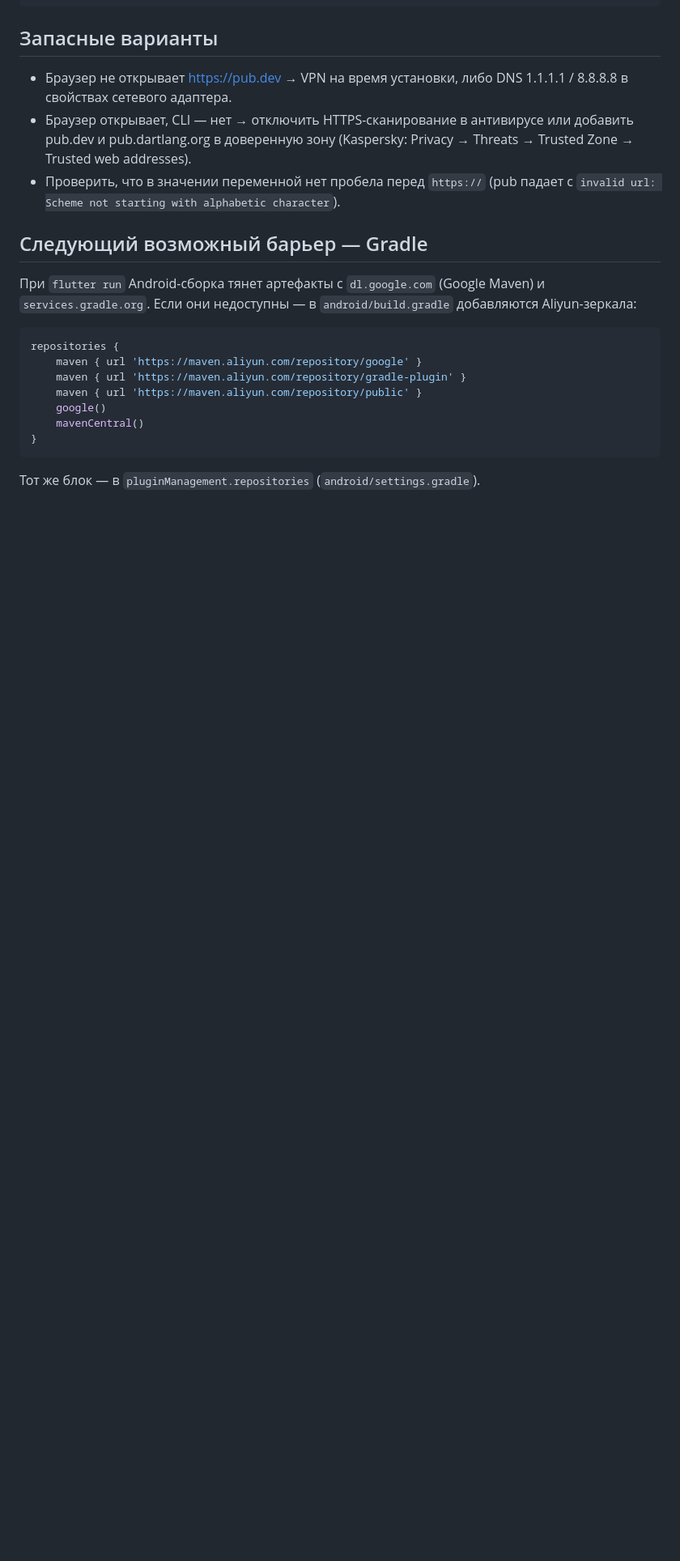
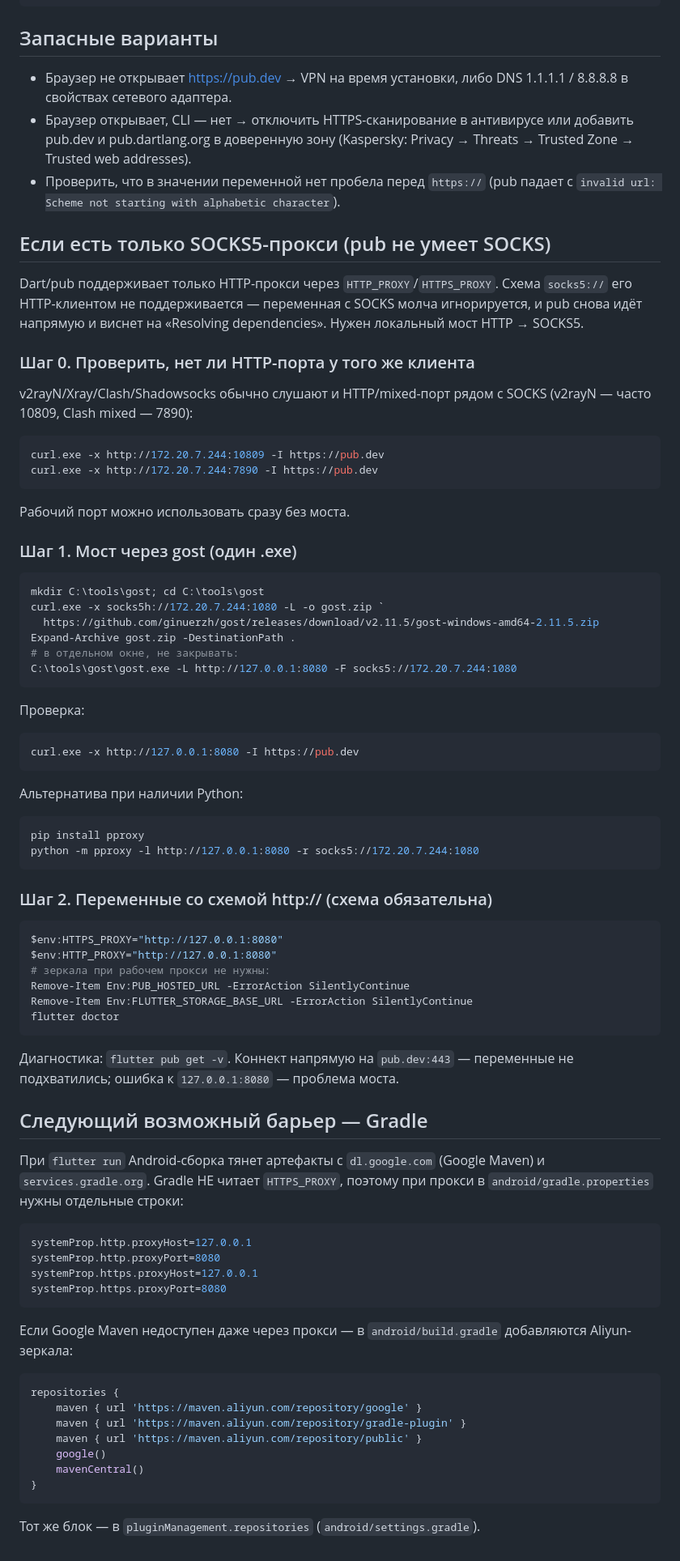
Before and after one commit to denko8/mukha_notification, a Markdown page: docs/WINDOWS_SETUP_RU.md, the part around the change. Shown at 81% size. Drawn GitHub-style; blank space fills up the shorter version.

Commit message:
docs: SOCKS5 -> HTTP proxy bridge for pub (gost/pproxy), Gradle proxy config
Co-authored-by: arena-agent <297053741+arena-agent@users.noreply.github.com>

````diff
--- a/docs/WINDOWS_SETUP_RU.md
+++ b/docs/WINDOWS_SETUP_RU.md
@@ -70,10 +70,77 @@ flutter test
 - Проверить, что в значении переменной нет пробела перед `https://`
   (pub падает с `invalid url: Scheme not starting with alphabetic character`).
 
+## Если есть только SOCKS5-прокси (pub не умеет SOCKS)
+
+Dart/pub поддерживает только HTTP-прокси через `HTTP_PROXY`/`HTTPS_PROXY`.
+Схема `socks5://` его HTTP-клиентом не поддерживается — переменная с SOCKS
+молча игнорируется, и pub снова идёт напрямую и виснет на
+«Resolving dependencies». Нужен локальный мост HTTP → SOCKS5.
+
+### Шаг 0. Проверить, нет ли HTTP-порта у того же клиента
+
+v2rayN/Xray/Clash/Shadowsocks обычно слушают и HTTP/mixed-порт рядом с
+SOCKS (v2rayN — часто 10809, Clash mixed — 7890):
+
+```powershell
+curl.exe -x http://172.20.7.244:10809 -I https://pub.dev
+curl.exe -x http://172.20.7.244:7890 -I https://pub.dev
+```
+
+Рабочий порт можно использовать сразу без моста.
+
+### Шаг 1. Мост через gost (один .exe)
+
+```powershell
+mkdir C:\tools\gost; cd C:\tools\gost
+curl.exe -x socks5h://172.20.7.244:1080 -L -o gost.zip `
+  https://github.com/ginuerzh/gost/releases/download/v2.11.5/gost-windows-amd64-2.11.5.zip
+Expand-Archive gost.zip -DestinationPath .
+# в отдельном окне, не закрывать:
+C:\tools\gost\gost.exe -L http://127.0.0.1:8080 -F socks5://172.20.7.244:1080
+```
+
+Проверка:
+
+```powershell
+curl.exe -x http://127.0.0.1:8080 -I https://pub.dev
+```
+
+Альтернатива при наличии Python:
+
+```powershell
+pip install pproxy
+python -m pproxy -l http://127.0.0.1:8080 -r socks5://172.20.7.244:1080
+```
+
+### Шаг 2. Переменные со схемой http:// (схема обязательна)
+
+```powershell
+$env:HTTPS_PROXY="http://127.0.0.1:8080"
+$env:HTTP_PROXY="http://127.0.0.1:8080"
+# зеркала при рабочем прокси не нужны:
+Remove-Item Env:PUB_HOSTED_URL -ErrorAction SilentlyContinue
+Remove-Item Env:FLUTTER_STORAGE_BASE_URL -ErrorAction SilentlyContinue
+flutter doctor
+```
+
+Диагностика: `flutter pub get -v`. Коннект напрямую на `pub.dev:443` —
+переменные не подхватились; ошибка к `127.0.0.1:8080` — проблема моста.
+
 ## Следующий возможный барьер — Gradle
 
 При `flutter run` Android-сборка тянет артефакты с `dl.google.com`
-(Google Maven) и `services.gradle.org`. Если они недоступны — в
+(Google Maven) и `services.gradle.org`. Gradle НЕ читает `HTTPS_PROXY`,
+поэтому при прокси в `android/gradle.properties` нужны отдельные строки:
+
+```properties
+systemProp.http.proxyHost=127.0.0.1
+systemProp.http.proxyPort=8080
+systemProp.https.proxyHost=127.0.0.1
+systemProp.https.proxyPort=8080
+```
+
+Если Google Maven недоступен даже через прокси — в
 `android/build.gradle` добавляются Aliyun-зеркала:
 
 ```groovy
````
